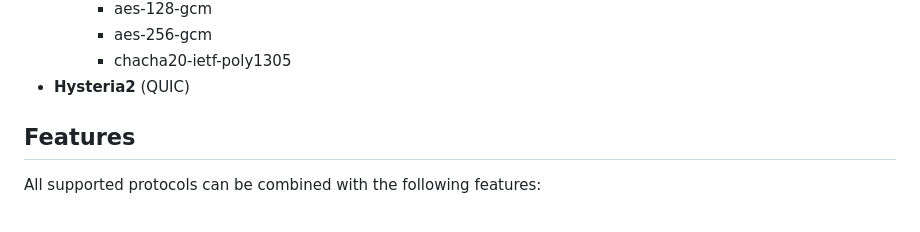
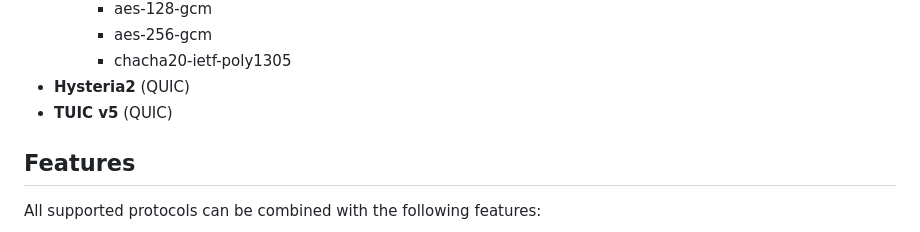
Before and after one commit to cfal/shoes, a Markdown page: README.md, the part around the change. GitHub-like rendering.

Commit message:
README.md: add TUIC v5

```diff
--- a/README.md
+++ b/README.md
@@ -31,6 +31,7 @@ shoes is a multi-protocol proxy server written in Rust.
     - aes-256-gcm
     - chacha20-ietf-poly1305
 - **Hysteria2** (QUIC)
+- **TUIC v5** (QUIC)
 
 ## Features
 
```
